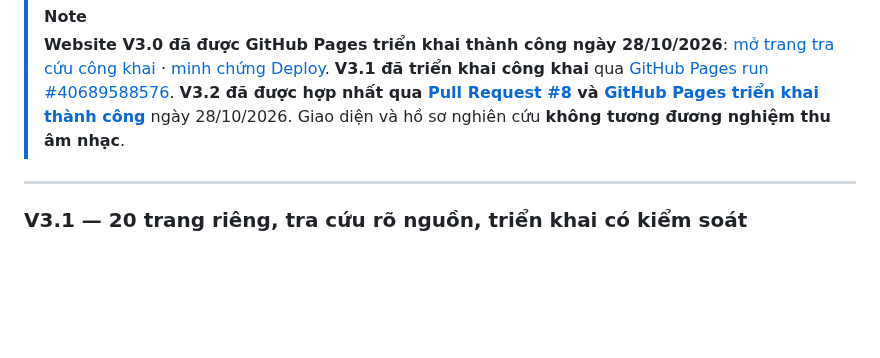
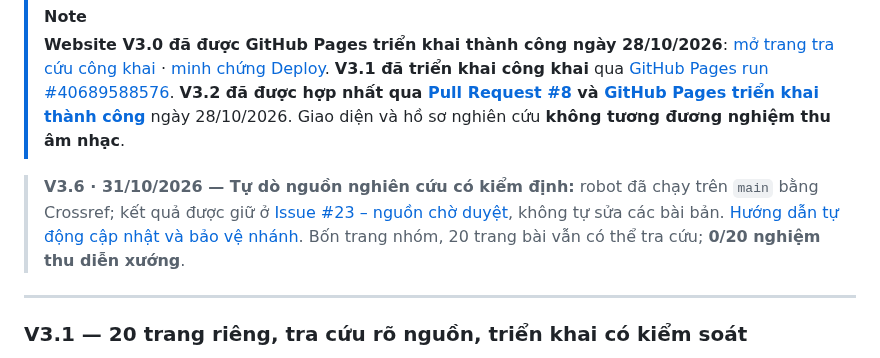
Before and after one commit to Form997/Vong-co, a Markdown page: README.md, the part around the change. GitHub-like rendering; blank space fills up the shorter version.

Commit message:
docs(v3.6): explain source-discovery launch and pending review to readers

```diff
--- a/README.md
+++ b/README.md
@@ -27,6 +27,8 @@ Tra cứu dễ hiểu · Tôn trọng dị bản · Kết nối người học v
 
 > [!NOTE]
 > **Website V3.0 đã được GitHub Pages triển khai thành công ngày 28/10/2026**: [mở trang tra cứu công khai](https://form997.github.io/Vong-co/) · [minh chứng Deploy](https://github.com/Form997/Vong-co/actions/runs/40675923989). **V3.1 đã triển khai công khai** qua [GitHub Pages run #40689588576](https://github.com/Form997/Vong-co/actions/runs/40689588576). **V3.2 đã được hợp nhất qua [Pull Request #8](https://github.com/Form997/Vong-co/pull/8) và [GitHub Pages triển khai thành công](https://github.com/Form997/Vong-co/actions/runs/40694415309)** ngày 28/10/2026. Giao diện và hồ sơ nghiên cứu **không tương đương nghiệm thu âm nhạc**.
+
+> **V3.6 · 31/10/2026 — Tự dò nguồn nghiên cứu có kiểm định:** robot đã chạy trên `main` bằng Crossref; kết quả được giữ ở [Issue #23 – nguồn chờ duyệt](https://github.com/Form997/Vong-co/issues/23), không tự sửa các bài bản. [Hướng dẫn tự động cập nhật và bảo vệ nhánh](https://github.com/Form997/Vong-co/blob/main/docs/v3.6-tu-dong-nguon-va-bao-ve-nhanh.md). Bốn trang nhóm, 20 trang bài vẫn có thể tra cứu; **0/20 nghiệm thu diễn xướng**.
 
 ---
 
```
